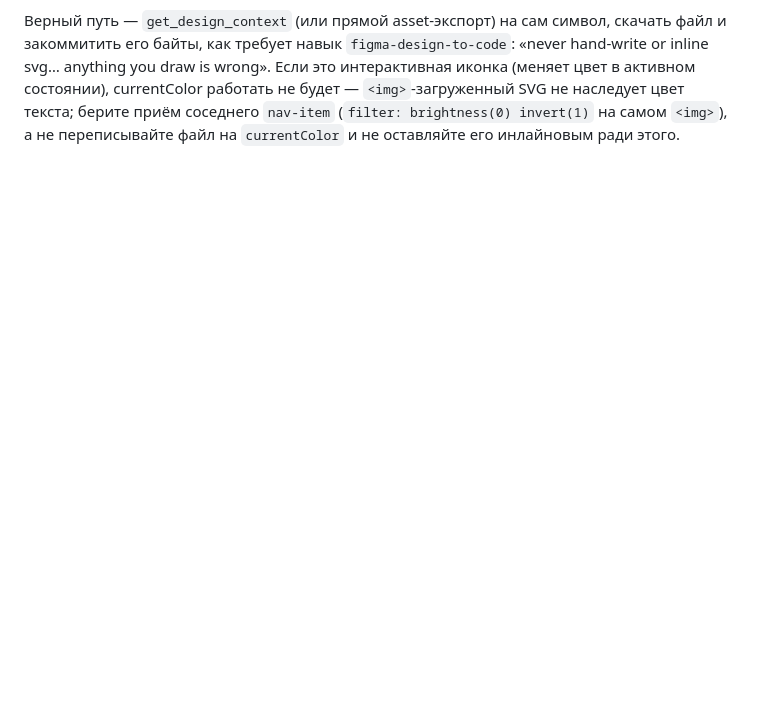
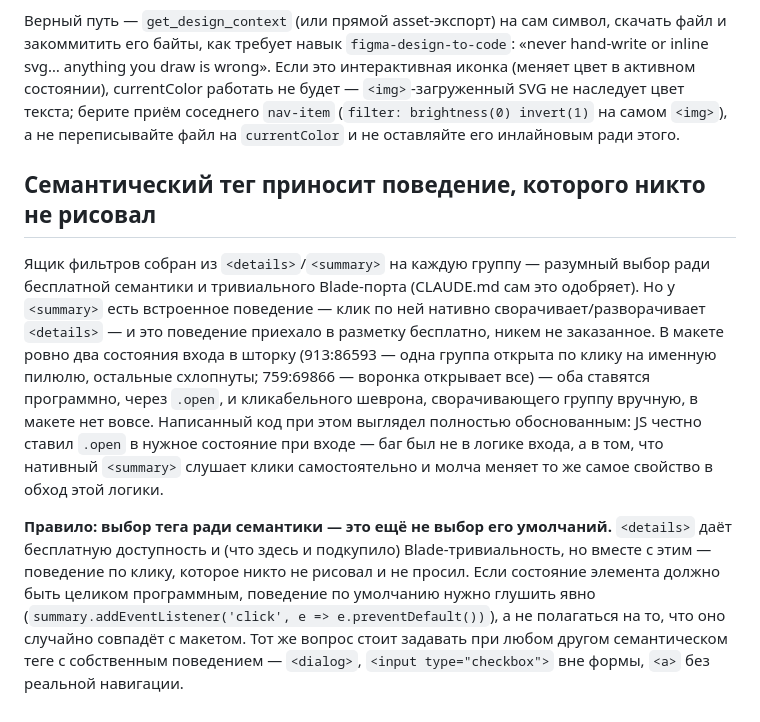
Before and after one commit to olegdev/vivat, a Markdown page: SOLUTIONS.md, the part around the change. Rendered like a GitHub page; blank space fills up the shorter version.

Commit message:
SOLUTIONS: семантический тег приносит поведение, которого не рисовали
Co-Authored-By: Claude Sonnet 5 <noreply@anthropic.com>
Claude-Session: https://claude.ai/code/session_01H3gnqsXTrQWBMmMHrF2kiE

```diff
--- a/SOLUTIONS.md
+++ b/SOLUTIONS.md
@@ -1049,3 +1049,30 @@ draw is wrong». Если это интерактивная иконка (мен
 наследует цвет текста; берите приём соседнего `nav-item`
 (`filter: brightness(0) invert(1)` на самом `<img>`), а не переписывайте
 файл на `currentColor` и не оставляйте его инлайновым ради этого.
+
+## Семантический тег приносит поведение, которого никто не рисовал
+
+Ящик фильтров собран из `<details>`/`<summary>` на каждую группу —
+разумный выбор ради бесплатной семантики и тривиального Blade-порта
+(CLAUDE.md сам это одобряет). Но у `<summary>` есть встроенное
+поведение — клик по ней нативно сворачивает/разворачивает `<details>` —
+и это поведение приехало в разметку бесплатно, никем не заказанное. В
+макете ровно два состояния входа в шторку (913:86593 — одна группа
+открыта по клику на именную пилюлю, остальные схлопнуты; 759:69866 —
+воронка открывает все) — оба ставятся программно, через `.open`, и
+кликабельного шеврона, сворачивающего группу вручную, в макете нет
+вовсе. Написанный код при этом выглядел полностью обоснованным: JS
+честно ставил `.open` в нужное состояние при входе — баг был не в
+логике входа, а в том, что нативный `<summary>` слушает клики
+самостоятельно и молча меняет то же самое свойство в обход этой логики.
+
+**Правило: выбор тега ради семантики — это ещё не выбор его умолчаний.**
+`<details>` даёт бесплатную доступность и (что здесь и подкупило)
+Blade-тривиальность, но вместе с этим — поведение по клику, которое
+никто не рисовал и не просил. Если состояние элемента должно быть
+целиком программным, поведение по умолчанию нужно глушить явно
+(`summary.addEventListener('click', e => e.preventDefault())`), а не
+полагаться на то, что оно случайно совпадёт с макетом. Тот же вопрос
+стоит задавать при любом другом семантическом теге с собственным
+поведением — `<dialog>`, `<input type="checkbox">` вне формы,
+`<a>` без реальной навигации.
```
